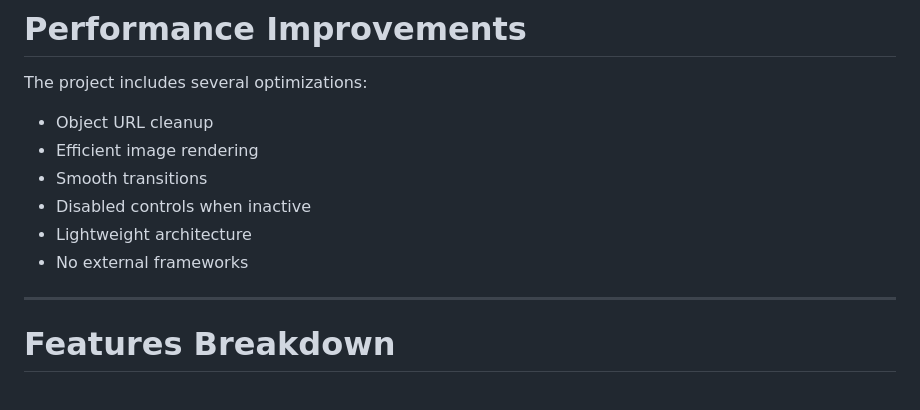
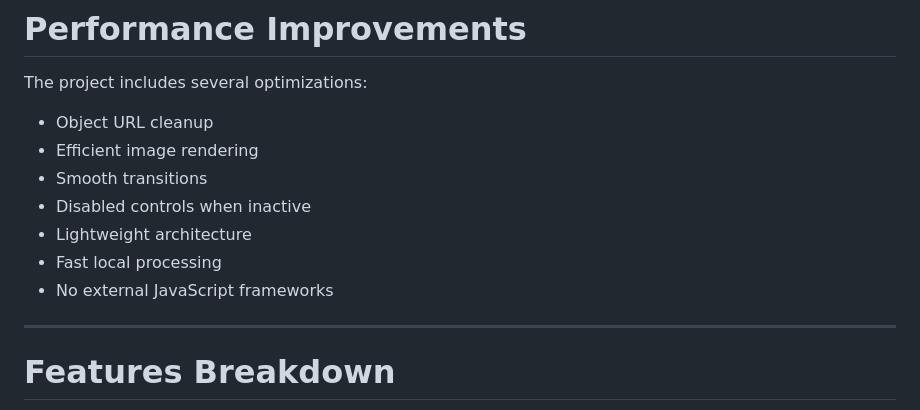
Before and after one commit to WhiruS-X07/Snap-Sorter, a Markdown page: README.md, the part around one of its changes. GitHub-like rendering.

```diff
--- a/README.md
+++ b/README.md
@@ -236,7 +238,8 @@ The project includes several optimizations:
 - Smooth transitions
 - Disabled controls when inactive
 - Lightweight architecture
-- No external frameworks
+- Fast local processing
+- No external JavaScript frameworks
 
 ---
 
```
Also changed, not shown: other parts of README.md (+8 -9 lines).
